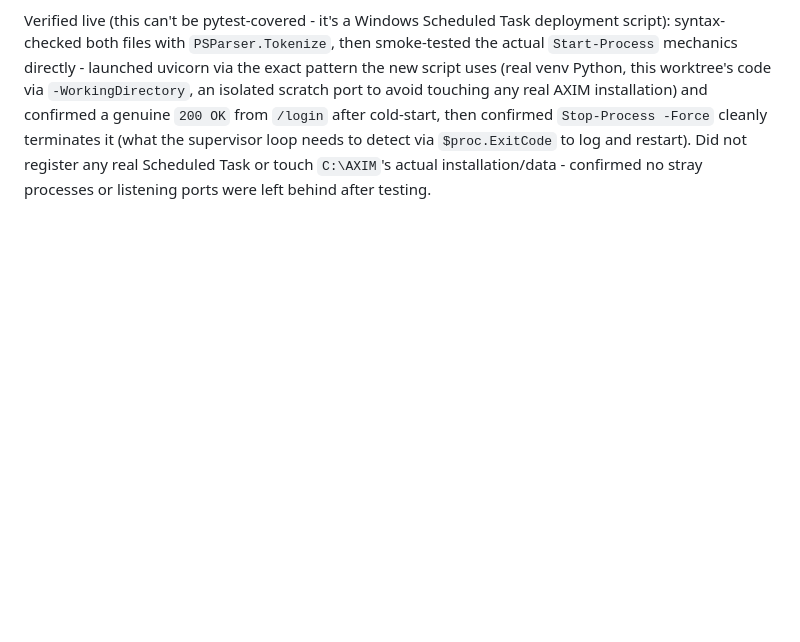
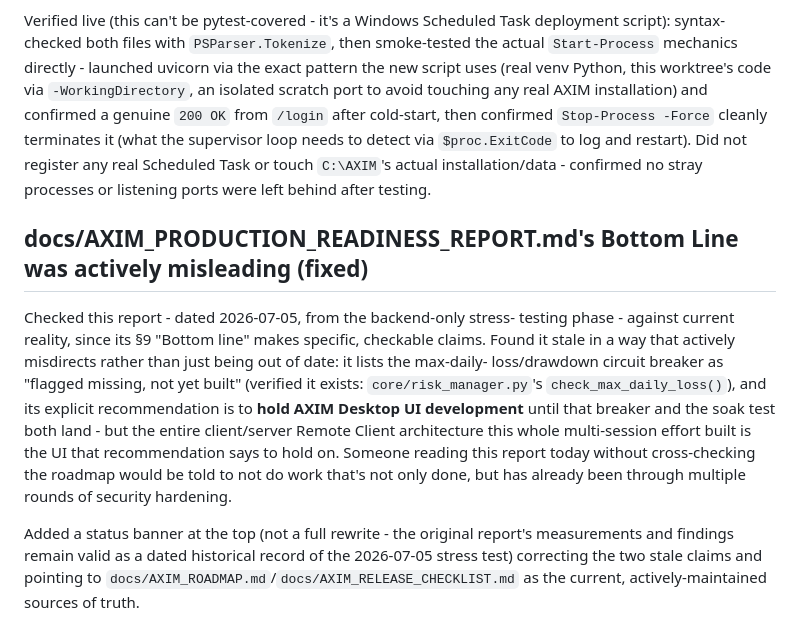
Before and after one commit to jcmorbux-crypto/AXIM, a Markdown page: docs/AXIM_ROADMAP.md, the part around the change. Drawn GitHub-style; blank space fills up the shorter version.

```diff
--- a/docs/AXIM_ROADMAP.md
+++ b/docs/AXIM_ROADMAP.md
@@ -1525,3 +1525,25 @@ cold-start, then confirmed `Stop-Process -Force` cleanly terminates it
 and restart). Did not register any real Scheduled Task or touch
 `C:\AXIM`'s actual installation/data - confirmed no stray processes or
 listening ports were left behind after testing.
+
+## docs/AXIM_PRODUCTION_READINESS_REPORT.md's Bottom Line was actively misleading (fixed)
+
+Checked this report - dated 2026-07-05, from the backend-only stress-
+testing phase - against current reality, since its §9 "Bottom line"
+makes specific, checkable claims. Found it stale in a way that actively
+misdirects rather than just being out of date: it lists the max-daily-
+loss/drawdown circuit breaker as "flagged missing, not yet built"
+(verified it exists: `core/risk_manager.py`'s `check_max_daily_loss()`),
+and its explicit recommendation is to **hold AXIM Desktop UI development**
+until that breaker and the soak test both land - but the entire
+client/server Remote Client architecture this whole multi-session effort
+built is the UI that recommendation says to hold on. Someone reading
+this report today without cross-checking the roadmap would be told to
+not do work that's not only done, but has already been through multiple
+rounds of security hardening.
+
+Added a status banner at the top (not a full rewrite - the original
+report's measurements and findings remain valid as a dated historical
+record of the 2026-07-05 stress test) correcting the two stale claims
+and pointing to `docs/AXIM_ROADMAP.md`/`docs/AXIM_RELEASE_CHECKLIST.md`
+as the current, actively-maintained sources of truth.
```
Also changed, not shown: docs/AXIM_PRODUCTION_READINESS_REPORT.md (+35 -0 lines).
